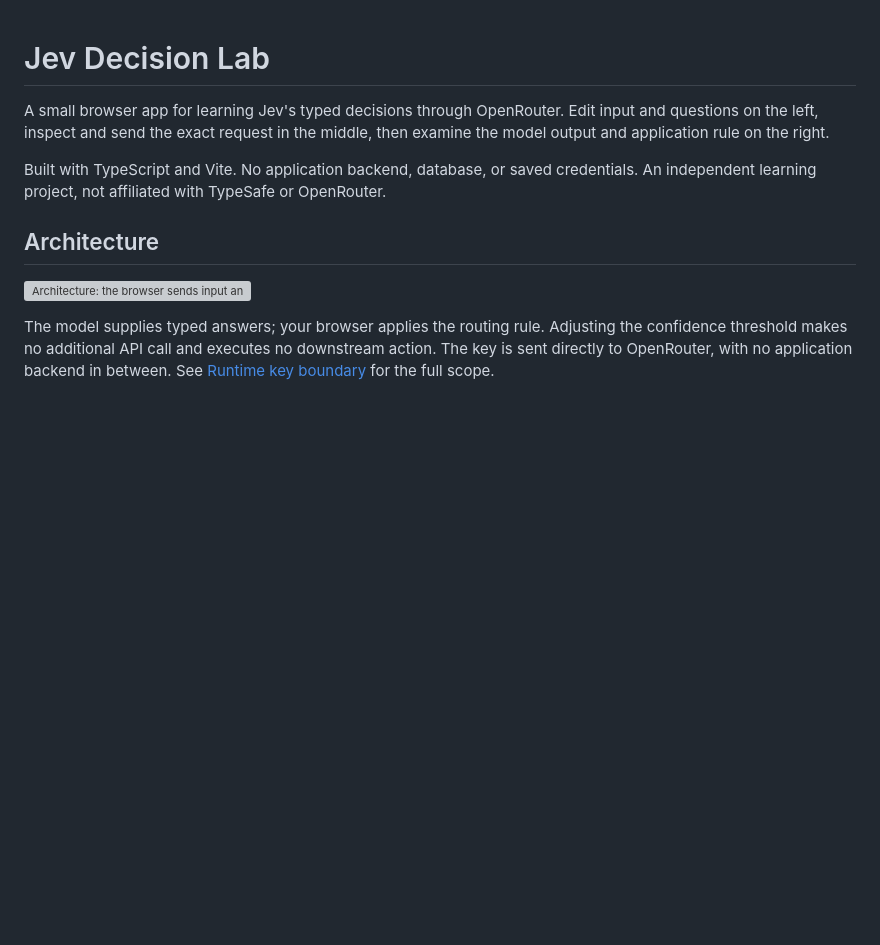
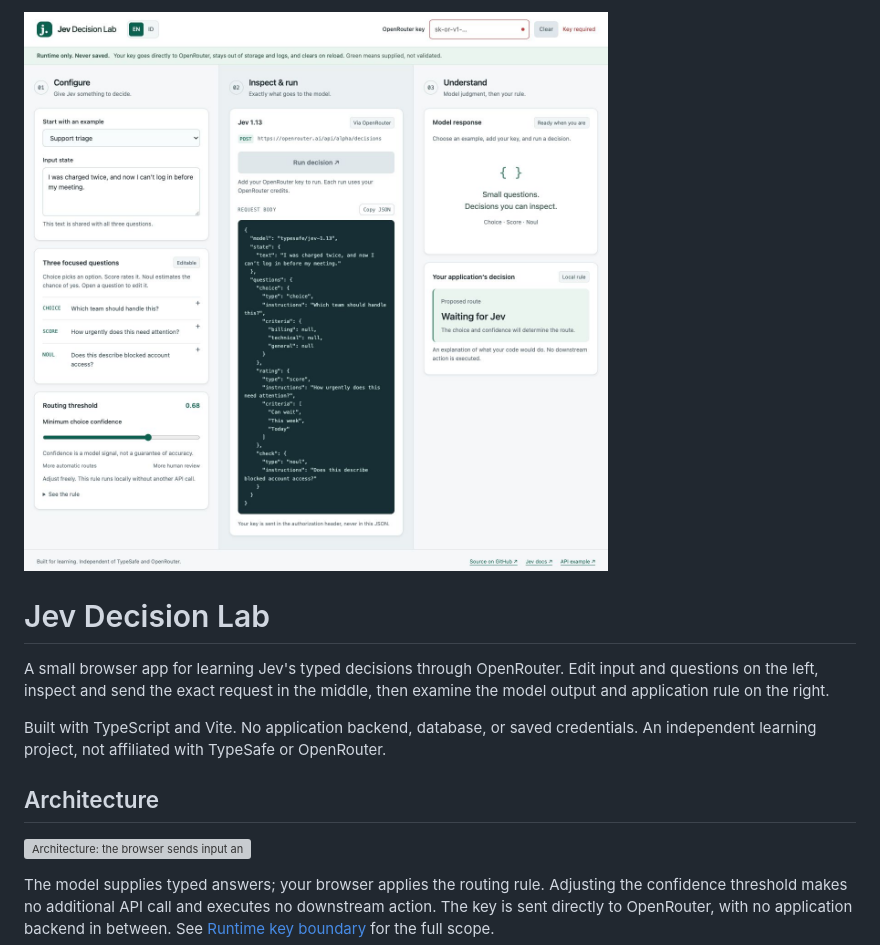
Before and after one commit to yusufsiregar44/jev-decision-lab, a Markdown page: README.md, the part around the change. GitHub-like rendering; pictures changed too: docs/ui-preview.png (added); blank space fills up the shorter version; grey boxes are pictures that could not be loaded.

Commit message:
Add app screenshot at top of README

```diff
--- a/README.md
+++ b/README.md
@@ -1,3 +1,5 @@
+![Jev Decision Lab interface: configure questions on the left, inspect the exact request in the middle, and view results and the local rule on the right.](docs/ui-preview.png)
+
 # Jev Decision Lab
 
 A small browser app for learning Jev's typed decisions through OpenRouter. Edit input and questions on the left, inspect and send the exact request in the middle, then examine the model output and application rule on the right.
```
